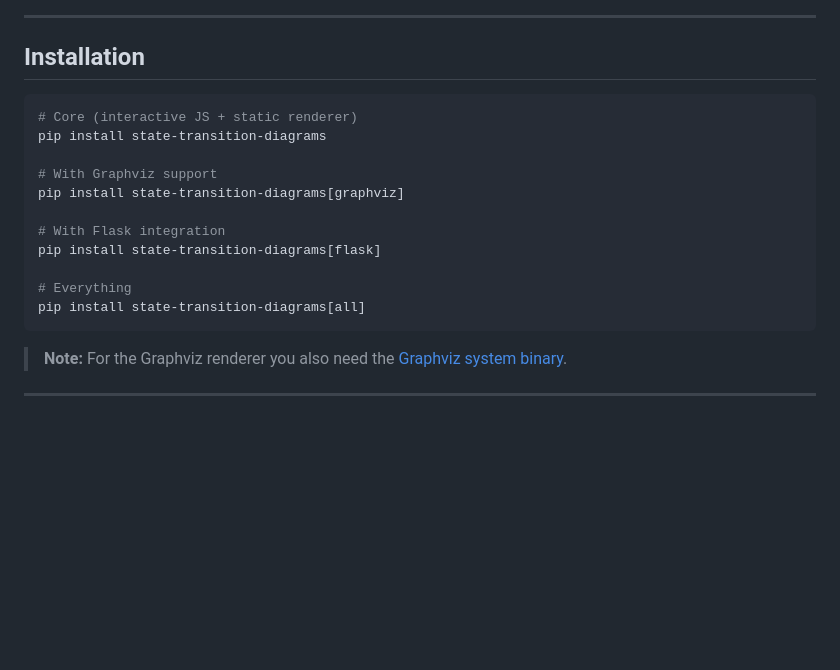
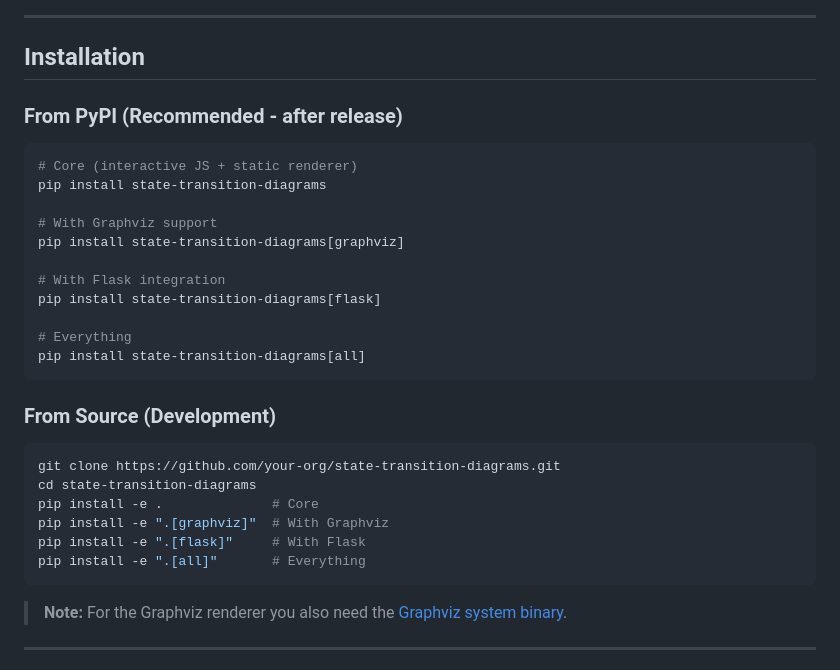
Before and after one commit to gabsgj/State-Transition-Diagrams, a Markdown page: README.md, the part around the change. GitHub-like rendering; blank space fills up the shorter version.

````diff
--- a/README.md
+++ b/README.md
@@ -38,6 +38,7 @@ An open-source Python + JavaScript library for creating **interactive** and **st
 
 ## Installation
 
+### From PyPI (Recommended - after release)
 
 ```bash
 # Core (interactive JS + static renderer)
@@ -51,6 +52,17 @@ pip install state-transition-diagrams[flask]
 
 # Everything
 pip install state-transition-diagrams[all]
+```
+
+### From Source (Development)
+
+```bash
+git clone https://github.com/your-org/state-transition-diagrams.git
+cd state-transition-diagrams
+pip install -e .              # Core
+pip install -e ".[graphviz]"  # With Graphviz
+pip install -e ".[flask]"     # With Flask
+pip install -e ".[all]"       # Everything
 ```
 
 > **Note:** For the Graphviz renderer you also need the [Graphviz system binary](https://graphviz.org/download/).
````
